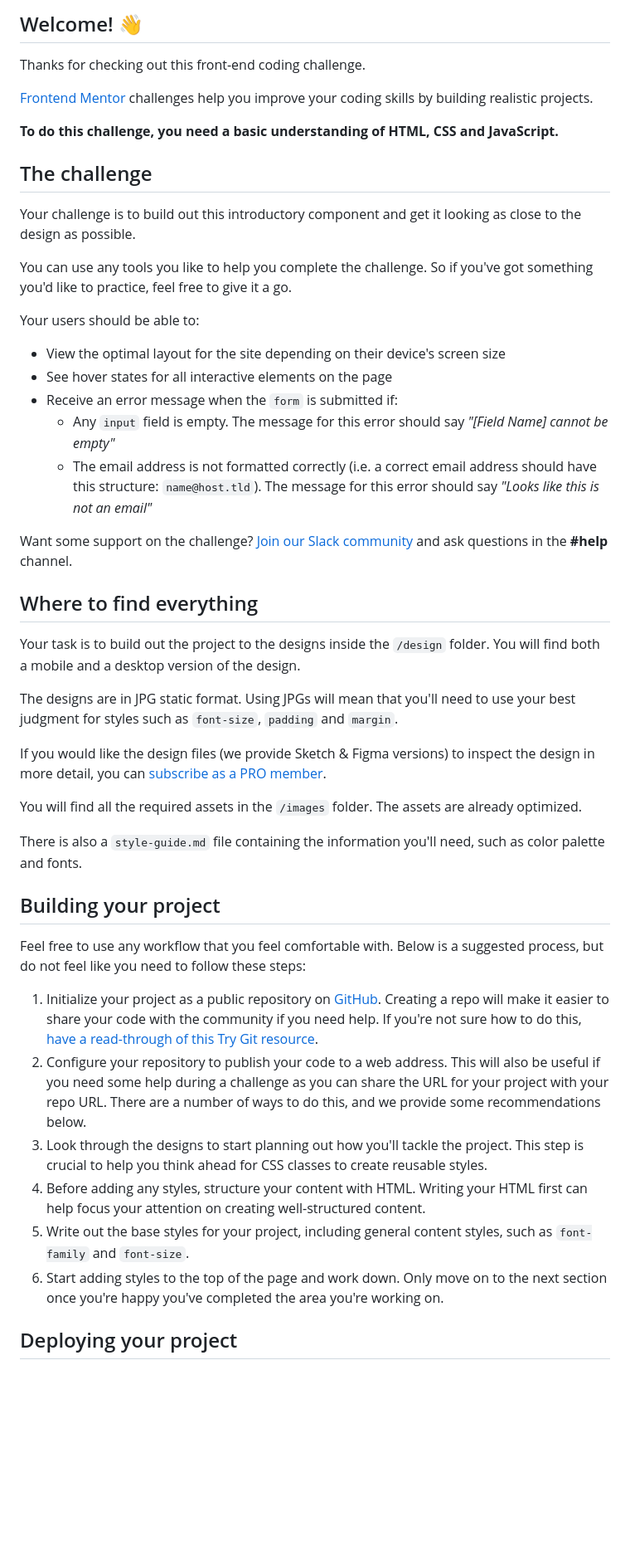
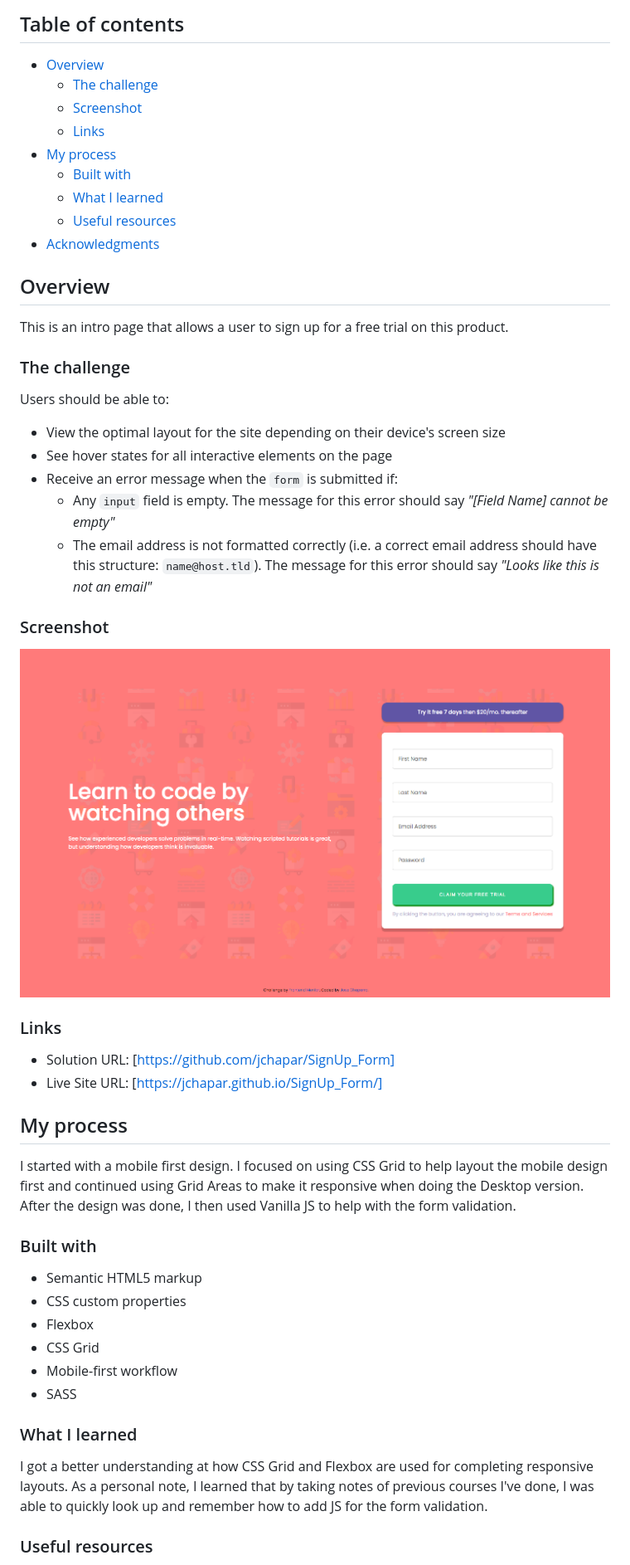
Before and after one commit to jchapar/SignUp_Form, a Markdown page: README.md, the part around one of its changes. Shown at 83% size. Drawn GitHub-style; pictures changed too: dist/images/screenshot.png (added); blank space fills up the shorter version.

Commit message:
cleaned up the files and added - edited the readme

```diff
--- a/README.md
+++ b/README.md
@@ -4,50 +4,57 @@
 
-## Welcome! 👋
+## Table of contents
 
-Thanks for checking out this front-end coding challenge.
+- [Overview](#overview)
+  - [The challenge](#the-challenge)
+  - [Screenshot](#screenshot)
+  - [Links](#links)
+- [My process](#my-process)
+  - [Built with](#built-with)
+  - [What I learned](#what-i-learned)
+  - [Useful resources](#useful-resources)
+- [Acknowledgments](#acknowledgments)
 
-[Frontend Mentor](https://www.frontendmentor.io) challenges help you improve your coding skills by building realistic projects.
+## Overview
 
-**To do this challenge, you need a basic understanding of HTML, CSS and JavaScript.**
+This is an intro page that allows a user to sign up for a free trial on this product.
 
-## The challenge
+### The challenge
 
-Your challenge is to build out this introductory component and get it looking as close to the design as possible.
-
-You can use any tools you like to help you complete the challenge. So if you've got something you'd like to practice, feel free to give it a go.
-
-Your users should be able to:
+Users should be able to:
 
 - View the optimal layout for the site depending on their device's screen size
 - See hover states for all interactive elements on the page
 - Receive an error message when the `form` is submitted if:
-  - Any `input` field is empty. The message for this error should say *"[Field Name] cannot be empty"*
-  - The email address is not formatted correctly (i.e. a correct email address should have this structure: `name@host.tld`). The message for this error should say *"Looks like this is not an email"*
+  - Any `input` field is empty. The message for this error should say _"[Field Name] cannot be empty"_
+  - The email address is not formatted correctly (i.e. a correct email address should have this structure: `name@host.tld`). The message for this error should say _"Looks like this is not an email"_
 
-Want some support on the challenge? [Join our Slack community](https://www.frontendmentor.io/slack) and ask questions in the **#help** channel.
+### Screenshot
 
-## Where to find everything
+![](./dist/images/screenshot.png)
 
-Your task is to build out the project to the designs inside the `/design` folder. You will find both a mobile and a desktop version of the design.
+### Links
 
-The designs are in JPG static format. Using JPGs will mean that you'll need to use your best judgment for styles such as `font-size`, `padding` and `margin`.
+- Solution URL: [https://github.com/jchapar/SignUp_Form]
+- Live Site URL: [https://jchapar.github.io/SignUp_Form/]
 
-If you would like the design files (we provide Sketch & Figma versions) to inspect the design in more detail, you can [subscribe as a PRO member](https://www.frontendmentor.io/pro).
+## My process
 
-You will find all the required assets in the `/images` folder. The assets are already optimized.
+I started with a mobile first design. I focused on using CSS Grid to help layout the mobile design first and continued using Grid Areas to make it responsive when doing the Desktop version.
+After the design was done, I then used Vanilla JS to help with the form validation.
 
-There is also a `style-guide.md` file containing the information you'll need, such as color palette and fonts.
+### Built with
 
-## Building your project
+- Semantic HTML5 markup
+- CSS custom properties
+- Flexbox
+- CSS Grid
+- Mobile-first workflow
+- SASS
 
-Feel free to use any workflow that you feel comfortable with. Below is a suggested process, but do not feel like you need to follow these steps:
+### What I learned
 
-1. Initialize your project as a public repository on [GitHub](https://github.com/). Creating a repo will make it easier to share your code with the community if you need help. If you're not sure how to do this, [have a read-through of this Try Git resource](https://try.github.io/).
-2. Configure your repository to publish your code to a web address. This will also be useful if you need some help during a challenge as you can share the URL for your project with your repo URL. There are a number of ways to do this, and we provide some recommendations below.
-3. Look through the designs to start planning out how you'll tackle the project. This step is crucial to help you think ahead for CSS classes to create reusable styles.
-4. Before adding any styles, structure your content with HTML. Writing your HTML first can help focus your attention on creating well-structured content.
-5. Write out the base styles for your project, including general content styles, such as `font-family` and `font-size`.
-6. Start adding styles to the top of the page and work down. Only move on to the next section once you're happy you've completed the area you're working on.
+I got a better understanding at how CSS Grid and Flexbox are used for completing responsive layouts.
+As a personal note, I learned that by taking notes of previous courses I've done, I was able to quickly look up and remember how to add JS for the form validation.
 
-## Deploying your project
+### Useful resources
 
```
Also changed, not shown: other parts of README.md (+9 -40 lines), README-template.md (deleted, +0 -114 lines), 3 other files.
